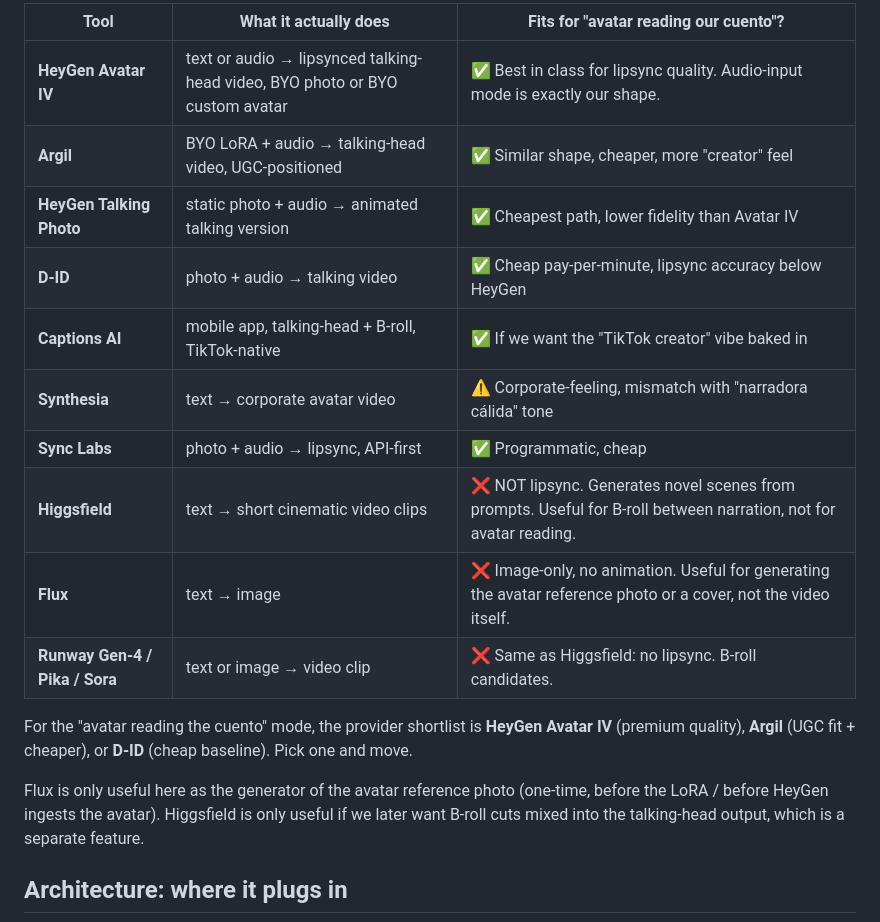
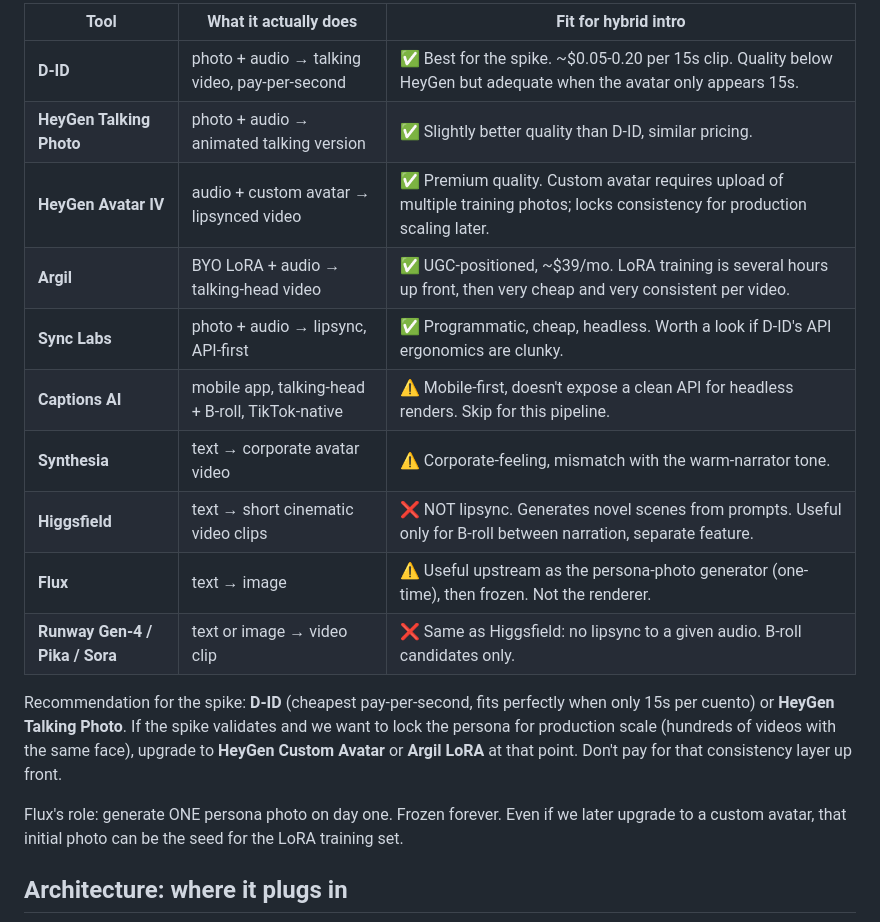
Before and after one commit to DjinnFoundry/postiz-agent, a Markdown page: docs/presentation-modes.md, the part around one of its changes. Drawn GitHub-style.

```diff
--- a/docs/presentation-modes.md
+++ b/docs/presentation-modes.md
@@ -27,20 +40,20 @@ Different tools solve different problems. The user has mentioned Higgsfield and
 
-| Tool | What it actually does | Fits for "avatar reading our cuento"? |
-|------|----------------------|--------------------------------------|
-| **HeyGen Avatar IV** | text or audio → lipsynced talking-head video, BYO photo or BYO custom avatar | ✅ Best in class for lipsync quality. Audio-input mode is exactly our shape. |
-| **Argil** | BYO LoRA + audio → talking-head video, UGC-positioned | ✅ Similar shape, cheaper, more "creator" feel |
-| **HeyGen Talking Photo** | static photo + audio → animated talking version | ✅ Cheapest path, lower fidelity than Avatar IV |
-| **D-ID** | photo + audio → talking video | ✅ Cheap pay-per-minute, lipsync accuracy below HeyGen |
-| **Captions AI** | mobile app, talking-head + B-roll, TikTok-native | ✅ If we want the "TikTok creator" vibe baked in |
-| **Synthesia** | text → corporate avatar video | ⚠️ Corporate-feeling, mismatch with "narradora cálida" tone |
-| **Sync Labs** | photo + audio → lipsync, API-first | ✅ Programmatic, cheap |
-| **Higgsfield** | text → short cinematic video clips | ❌ NOT lipsync. Generates novel scenes from prompts. Useful for B-roll between narration, not for avatar reading. |
-| **Flux** | text → image | ❌ Image-only, no animation. Useful for generating the avatar reference photo or a cover, not the video itself. |
-| **Runway Gen-4 / Pika / Sora** | text or image → video clip | ❌ Same as Higgsfield: no lipsync. B-roll candidates. |
+| Tool | What it actually does | Fit for hybrid intro |
+|------|----------------------|---------------------|
+| **D-ID** | photo + audio → talking video, pay-per-second | ✅ Best for the spike. ~$0.05-0.20 per 15s clip. Quality below HeyGen but adequate when the avatar only appears 15s. |
+| **HeyGen Talking Photo** | photo + audio → animated talking version | ✅ Slightly better quality than D-ID, similar pricing. |
+| **HeyGen Avatar IV** | audio + custom avatar → lipsynced video | ✅ Premium quality. Custom avatar requires upload of multiple training photos; locks consistency for production scaling later. |
+| **Argil** | BYO LoRA + audio → talking-head video | ✅ UGC-positioned, ~$39/mo. LoRA training is several hours up front, then very cheap and very consistent per video. |
+| **Sync Labs** | photo + audio → lipsync, API-first | ✅ Programmatic, cheap, headless. Worth a look if D-ID's API ergonomics are clunky. |
+| **Captions AI** | mobile app, talking-head + B-roll, TikTok-native | ⚠️ Mobile-first, doesn't expose a clean API for headless renders. Skip for this pipeline. |
+| **Synthesia** | text → corporate avatar video | ⚠️ Corporate-feeling, mismatch with the warm-narrator tone. |
+| **Higgsfield** | text → short cinematic video clips | ❌ NOT lipsync. Generates novel scenes from prompts. Useful only for B-roll between narration, separate feature. |
+| **Flux** | text → image | ⚠️ Useful upstream as the persona-photo generator (one-time), then frozen. Not the renderer. |
+| **Runway Gen-4 / Pika / Sora** | text or image → video clip | ❌ Same as Higgsfield: no lipsync to a given audio. B-roll candidates only. |
 
-For the "avatar reading the cuento" mode, the provider shortlist is **HeyGen Avatar IV** (premium quality), **Argil** (UGC fit + cheaper), or **D-ID** (cheap baseline). Pick one and move.
+Recommendation for the spike: **D-ID** (cheapest pay-per-second, fits perfectly when only 15s per cuento) or **HeyGen Talking Photo**. If the spike validates and we want to lock the persona for production scale (hundreds of videos with the same face), upgrade to **HeyGen Custom Avatar** or **Argil LoRA** at that point. Don't pay for that consistency layer up front.
 
-Flux is only useful here as the generator of the avatar reference photo (one-time, before the LoRA / before HeyGen ingests the avatar). Higgsfield is only useful if we later want B-roll cuts mixed into the talking-head output, which is a separate feature.
+Flux's role: generate ONE persona photo on day one. Frozen forever. Even if we later upgrade to a custom avatar, that initial photo can be the seed for the LoRA training set.
 
 ## Architecture: where it plugs in
 
```
Also changed, not shown: other parts of docs/presentation-modes.md (+53 -25 lines).
